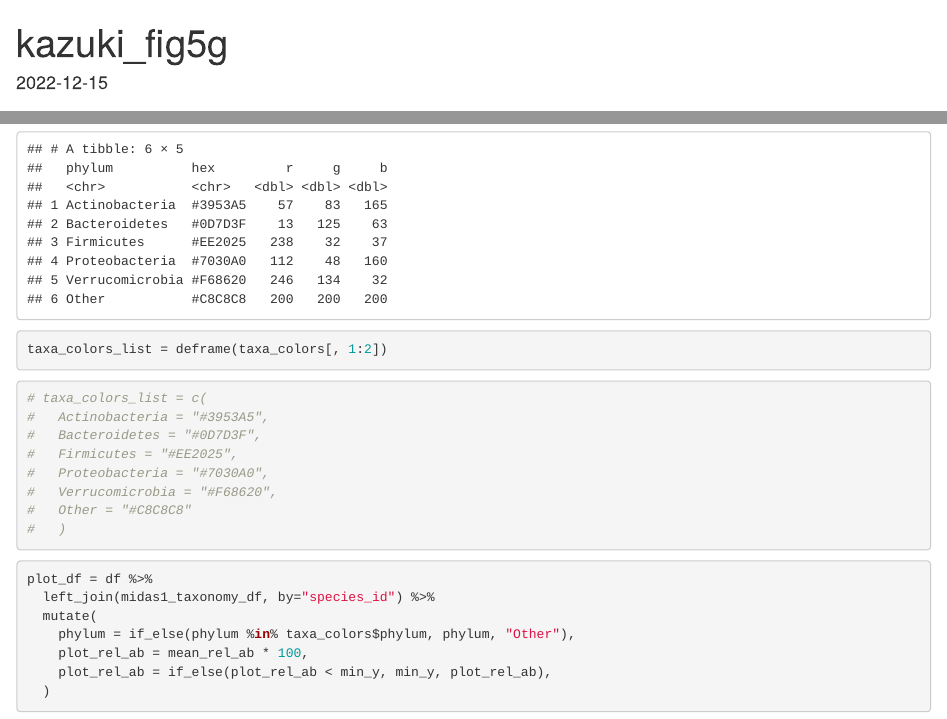
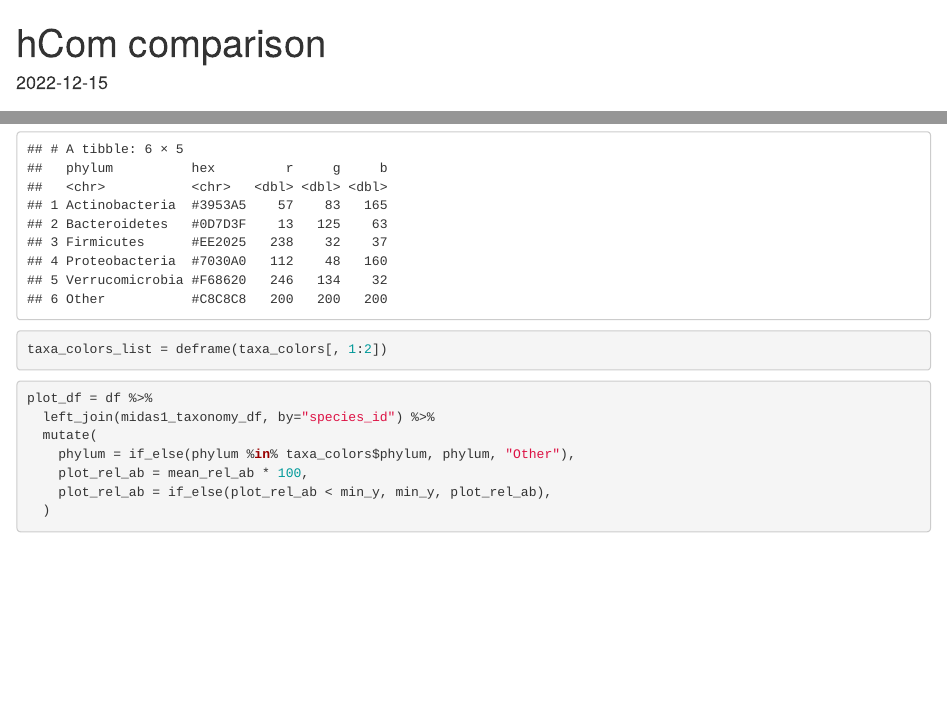
Before and after one commit to FischbachLab/nagashima_etal_sbp, an R Markdown document (hCom_comparison/hcom_comaprison.Rmd): the page in a window 1100 px wide, from its top, and a second part further down, joined at a grey line. Rendered offline with R 4.5, knitr and Pandoc, with nearby package versions; some code elsewhere in the file could not run offline.

Commit message:
fixed title; removed commented code

````diff
--- a/hCom_comparison/hcom_comaprison.Rmd
+++ b/hCom_comparison/hcom_comaprison.Rmd
@@ -1,5 +1,5 @@
 ---
-title: "kazuki_fig5g"
+title: "hCom comparison"
 output: html_document
 date: "2022-12-15"
 ---
@@ -261,18 +261,6 @@ taxa_colors
 taxa_colors_list = deframe(taxa_colors[, 1:2])
 ```
 
-
-```{r}
-# taxa_colors_list = c(
-#   Actinobacteria = "#3953A5",
-#   Bacteroidetes = "#0D7D3F",
-#   Firmicutes = "#EE2025",
-#   Proteobacteria = "#7030A0",
-#   Verrucomicrobia = "#F68620",
-#   Other = "#C8C8C8"
-#   )
-```
-
 ```{r}
 plot_df = df %>%
   left_join(midas1_taxonomy_df, by="species_id") %>%
````
